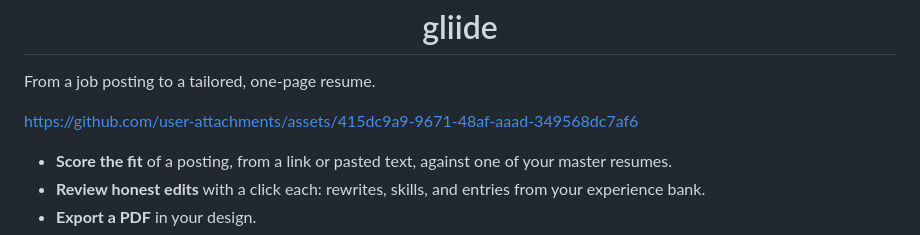
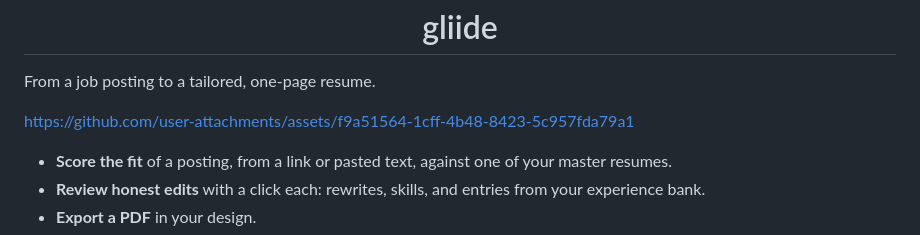
Before and after one commit to bubb4rd/gliide, a Markdown page: README.md, the part around the change. GitHub-like rendering.

Commit message:
Change asset link in README.md
Updated the asset link in the README file.

```diff
--- a/README.md
+++ b/README.md
@@ -7,7 +7,7 @@
 
 From a job posting to a tailored, one-page resume.
 
-https://github.com/user-attachments/assets/415dc9a9-9671-48af-aaad-349568dc7af6
+https://github.com/user-attachments/assets/f9a51564-1cff-4b48-8423-5c957fda79a1
 
 - **Score the fit** of a posting, from a link or pasted text, against one of your master resumes.
 - **Review honest edits** with a click each: rewrites, skills, and entries from your experience bank.
```
